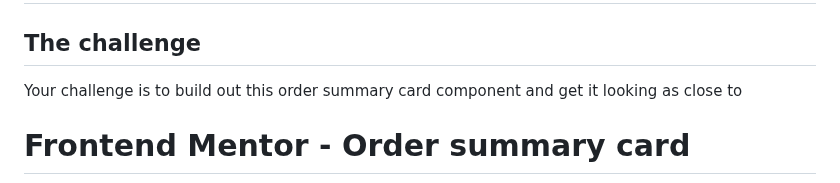
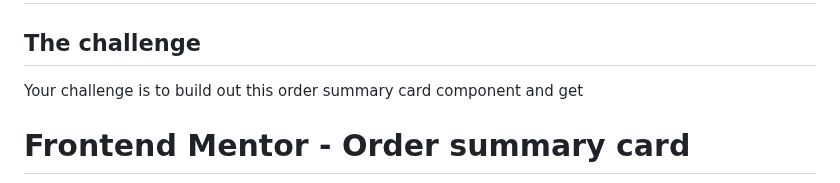
Before and after one commit to yonas-fsaha/order-summary-component, a Markdown page: README.md, the part around the change. GitHub-like rendering.

```diff
--- a/README.md
+++ b/README.md
@@ -5,7 +5,7 @@
 
 ## The challenge
 
-Your challenge is to build out this order summary card component and get it looking as close to
+Your challenge is to build out this order summary card component and get
 
 
 
```
